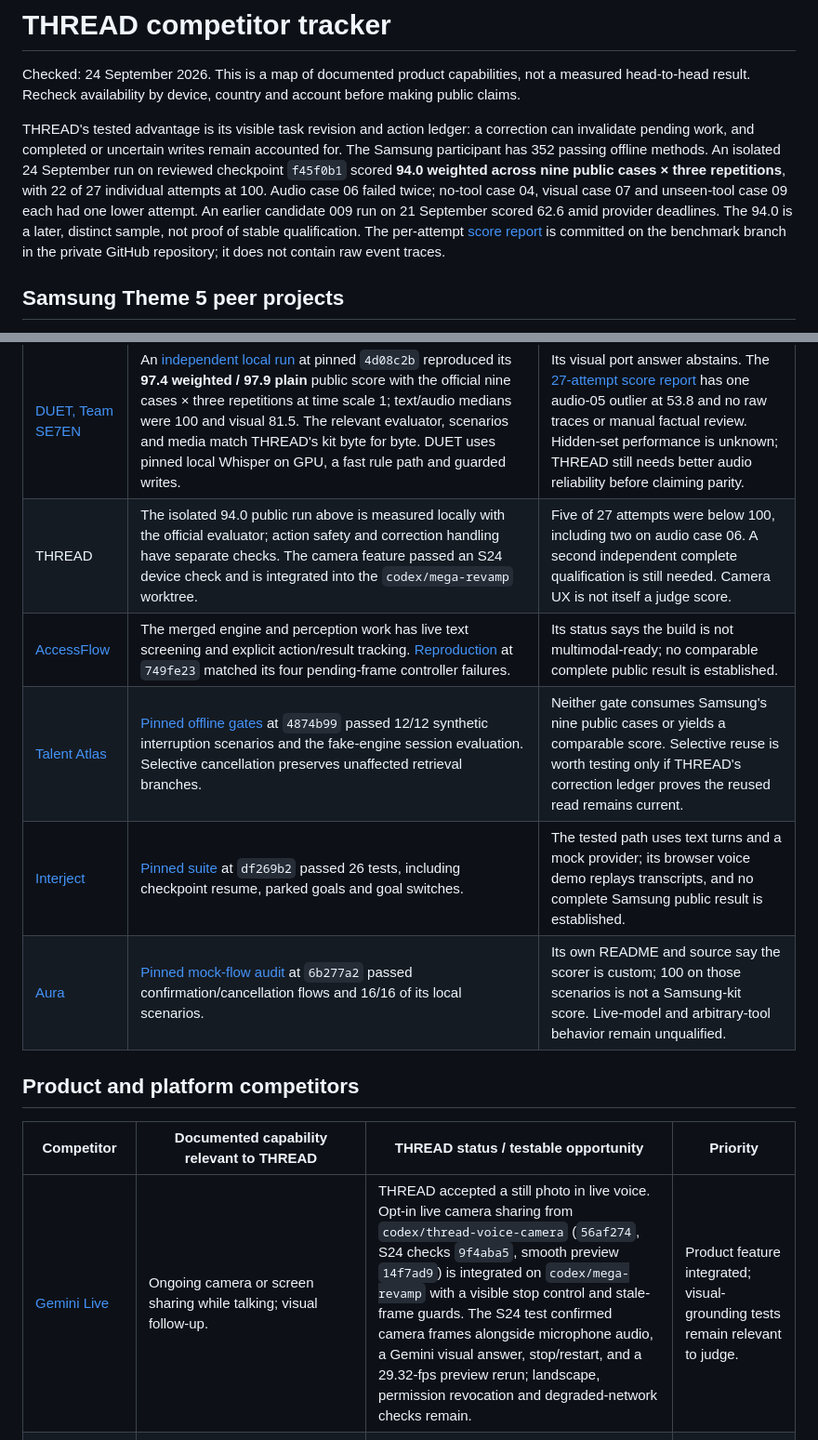
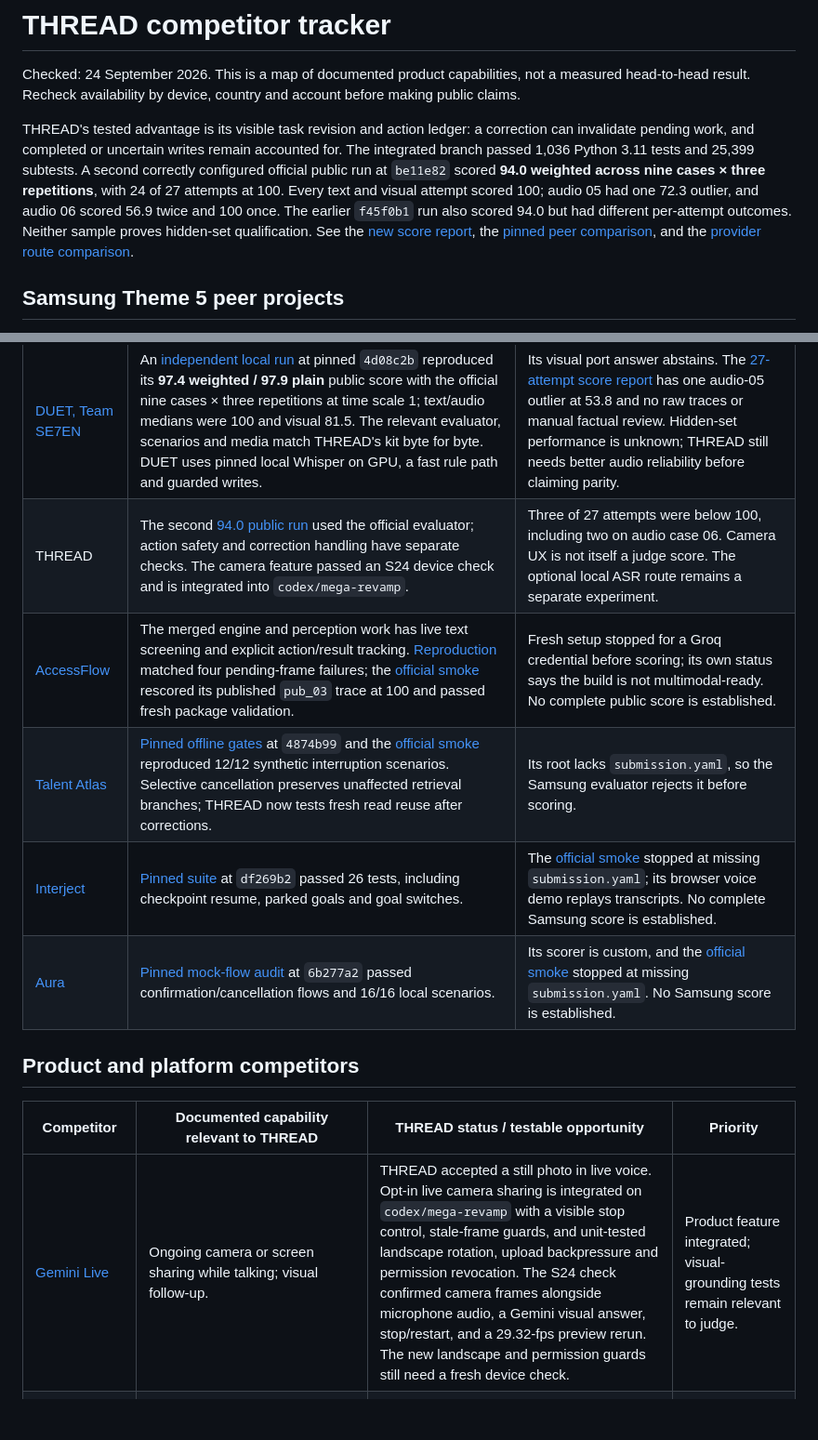
Before and after one commit to anshcantcode/thread-team-guide, a Markdown page: docs/COMPETITOR_TRACKER.md, 2 parts joined by grey strips. Shown at 93% size. GitHub-like rendering; blank space fills up the shorter version.

Commit message:
Update competitor tracker with reproduced claims

```diff
--- a/docs/COMPETITOR_TRACKER.md
+++ b/docs/COMPETITOR_TRACKER.md
@@ -2,7 +2,7 @@
 
 Checked: 24 September 2026. This is a map of documented product capabilities, not a measured head-to-head result. Recheck availability by device, country and account before making public claims.
 
-THREAD's tested advantage is its visible task revision and action ledger: a correction can invalidate pending work, and completed or uncertain writes remain accounted for. The Samsung participant has 352 passing offline methods. An isolated 24 September run on reviewed checkpoint `f45f0b1` scored **94.0 weighted across nine public cases × three repetitions**, with 22 of 27 individual attempts at 100. Audio case 06 failed twice; no-tool case 04, visual case 07 and unseen-tool case 09 each had one lower attempt. An earlier candidate 009 run on 21 September scored 62.6 amid provider deadlines. The 94.0 is a later, distinct sample, not proof of stable qualification. The per-attempt [score report](benchmarks/gemini-public-2026-09-24-3x.json) is committed on the benchmark branch in the private GitHub repository; it does not contain raw event traces.
+THREAD's tested advantage is its visible task revision and action ledger: a correction can invalidate pending work, and completed or uncertain writes remain accounted for. The integrated branch passed 1,036 Python 3.11 tests and 25,399 subtests. A second correctly configured official public run at `be11e82` scored **94.0 weighted across nine cases × three repetitions**, with 24 of 27 attempts at 100. Every text and visual attempt scored 100; audio 05 had one 72.3 outlier, and audio 06 scored 56.9 twice and 100 once. The earlier `f45f0b1` run also scored 94.0 but had different per-attempt outcomes. Neither sample proves hidden-set qualification. See the [new score report](benchmarks/mega-pre-local-asr-2026-09-24-3x.json), the [pinned peer comparison](peer-audits/CLAIM_REPRODUCTION.md), and the [provider route comparison](PROVIDER_ROUTE_COMPARISON.md).
 
 ## Samsung Theme 5 peer projects
 
@@ -11,17 +11,17 @@ This is a **provisional evidence order**, not a competition leaderboard. Compare
 | Peer | Evidence checked 24 September | Current limitation / THREAD action |
 |---|---|---|
 | [DUET, Team SE7EN](https://github.com/tannnmayy/DUET-SAMSUNGPRISM-HACKATHON-TEAM-SE7EN/blob/4d08c2b0c9a0a29e39559fb7b2439029aff5725d/README.md) | An [independent local run](peer-audits/duet-official-reproduction.md) at pinned `4d08c2b` reproduced its **97.4 weighted / 97.9 plain** public score with the official nine cases × three repetitions at time scale 1; text/audio medians were 100 and visual 81.5. The relevant evaluator, scenarios and media match THREAD's kit byte for byte. DUET uses pinned local Whisper on GPU, a fast rule path and guarded writes. | Its visual port answer abstains. The [27-attempt score report](benchmarks/duet-public-2026-09-24-3x.json) has one audio-05 outlier at 53.8 and no raw traces or manual factual review. Hidden-set performance is unknown; THREAD still needs better audio reliability before claiming parity. |
-| THREAD | The isolated 94.0 public run above is measured locally with the official evaluator; action safety and correction handling have separate checks. The camera feature passed an S24 device check and is integrated into the `codex/mega-revamp` worktree. | Five of 27 attempts were below 100, including two on audio case 06. A second independent complete qualification is still needed. Camera UX is not itself a judge score. |
-| [AccessFlow](https://github.com/MridulNegi2005/AccessFlow/blob/749fe23aac10e5d79b74f75fdb257500702fee65/docs/STATUS.md) | The merged engine and perception work has live text screening and explicit action/result tracking. [Reproduction](peer-audits/accessflow-pending-frames.md) at `749fe23` matched its four pending-frame controller failures. | Its status says the build is not multimodal-ready; no comparable complete public result is established. |
-| [Talent Atlas](https://github.com/pylrn/talent-atlas-realtime-agent) | [Pinned offline gates](peer-audits/talent-atlas-gates.md) at `4874b99` passed 12/12 synthetic interruption scenarios and the fake-engine session evaluation. Selective cancellation preserves unaffected retrieval branches. | Neither gate consumes Samsung's nine public cases or yields a comparable score. Selective reuse is worth testing only if THREAD's correction ledger proves the reused read remains current. |
-| [Interject](https://github.com/joannamariyajames/interject) | [Pinned suite](peer-audits/interject-resumption.md) at `df269b2` passed 26 tests, including checkpoint resume, parked goals and goal switches. | The tested path uses text turns and a mock provider; its browser voice demo replays transcripts, and no complete Samsung public result is established. |
-| [Aura](https://github.com/xan-antx/aura-samsung) | [Pinned mock-flow audit](peer-audits/aura-confirmation.md) at `6b277a2` passed confirmation/cancellation flows and 16/16 of its local scenarios. | Its own README and source say the scorer is custom; 100 on those scenarios is not a Samsung-kit score. Live-model and arbitrary-tool behavior remain unqualified. |
+| THREAD | The second [94.0 public run](benchmarks/mega-pre-local-asr-2026-09-24-3x.json) used the official evaluator; action safety and correction handling have separate checks. The camera feature passed an S24 device check and is integrated into `codex/mega-revamp`. | Three of 27 attempts were below 100, including two on audio case 06. Camera UX is not itself a judge score. The optional local ASR route remains a separate experiment. |
+| [AccessFlow](https://github.com/MridulNegi2005/AccessFlow/blob/749fe23aac10e5d79b74f75fdb257500702fee65/docs/STATUS.md) | The merged engine and perception work has live text screening and explicit action/result tracking. [Reproduction](peer-audits/accessflow-pending-frames.md) matched four pending-frame failures; the [official smoke](peer-audits/accessflow-official-kit-smoke.md) rescored its published `pub_03` trace at 100 and passed fresh package validation. | Fresh setup stopped for a Groq credential before scoring; its own status says the build is not multimodal-ready. No complete public score is established. |
+| [Talent Atlas](https://github.com/pylrn/talent-atlas-realtime-agent) | [Pinned offline gates](peer-audits/talent-atlas-gates.md) at `4874b99` and the [official smoke](peer-audits/talent-atlas-official-kit-smoke.md) reproduced 12/12 synthetic interruption scenarios. Selective cancellation preserves unaffected retrieval branches; THREAD now tests fresh read reuse after corrections. | Its root lacks `submission.yaml`, so the Samsung evaluator rejects it before scoring. |
+| [Interject](https://github.com/joannamariyajames/interject) | [Pinned suite](peer-audits/interject-resumption.md) at `df269b2` passed 26 tests, including checkpoint resume, parked goals and goal switches. | The [official smoke](peer-audits/interject-official-kit-smoke.md) stopped at missing `submission.yaml`; its browser voice demo replays transcripts. No complete Samsung score is established. |
+| [Aura](https://github.com/xan-antx/aura-samsung) | [Pinned mock-flow audit](peer-audits/aura-confirmation.md) at `6b277a2` passed confirmation/cancellation flows and 16/16 local scenarios. | Its scorer is custom, and the [official smoke](peer-audits/aura-official-kit-smoke.md) stopped at missing `submission.yaml`. No Samsung score is established. |
 
 ## Product and platform competitors
 
 | Competitor | Documented capability relevant to THREAD | THREAD status / testable opportunity | Priority |
 |---|---|---|---|
-| [Gemini Live](https://blog.google/products-and-platforms/products/gemini/gemini-live-camera-how-to/) | Ongoing camera or screen sharing while talking; visual follow-up. | THREAD accepted a still photo in live voice. Opt-in live camera sharing from `codex/thread-voice-camera` (`56af274`, S24 checks `9f4aba5`, smooth preview `14f7ad9`) is integrated on `codex/mega-revamp` with a visible stop control and stale-frame guards. The S24 test confirmed camera frames alongside microphone audio, a Gemini visual answer, stop/restart, and a 29.32-fps preview rerun; landscape, permission revocation and degraded-network checks remain. | Product feature integrated; visual-grounding tests remain relevant to judge. |
+| [Gemini Live](https://blog.google/products-and-platforms/products/gemini/gemini-live-camera-how-to/) | Ongoing camera or screen sharing while talking; visual follow-up. | THREAD accepted a still photo in live voice. Opt-in live camera sharing is integrated on `codex/mega-revamp` with a visible stop control, stale-frame guards, and unit-tested landscape rotation, upload backpressure and permission revocation. The S24 check confirmed camera frames alongside microphone audio, a Gemini visual answer, stop/restart, and a 29.32-fps preview rerun. The new landscape and permission guards still need a fresh device check. | Product feature integrated; visual-grounding tests remain relevant to judge. |
 | [Qwen-Live-Harness](https://github.com/QwenLM/Qwen-Live-Harness/blob/main/README.md) / [Qwen3.8 Omni Realtime](https://www.alibabacloud.com/help/en/model-studio/realtime) | Newly released open-source voice/video harness keeps conversation active while delegating work to background agents and can use camera or screen context. | THREAD's reviewed controller already tracks interrupted and revised actions; integrated opt-in camera capture can supply changing frames. Test whether foreground speech remains responsive during a long tool action, with the correction and result ledger visible. | High for a future voice UX test, after current Samsung provider reliability work. |
 | [GPT-Live 1](https://developers.openai.com/api/docs/models/gpt-live-1) / [ChatGPT Voice desktop](https://learn.chatgpt.com/docs/changelog) | Full-duplex speech with interruption and delegation to a separate task backend; ChatGPT desktop can add a screen-context appshot on macOS. The GPT-Live model itself does not accept video. | THREAD has streaming speech, barge-in and VAD. Measure interruption-to-ack latency and false turns under noise; keep task corrections separate from speech interruptions. | High for voice regression. |
 | [Meta AI voice](https://about.fb.com/news/2026/04/introducing-muse-spark-meta-superintelligence-labs/) / [Meta AI glasses](https://about.fb.com/news/2026/09/introducing-ray-ban-meta-audio-glasses-new-styles-plus-muse/) | Voice interruption, language switching and live camera questions; the 23 September glasses announcement emphasizes noise reduction and hands-free assistance. | Test interruption, code-switching and noisy speech on THREAD hardware. For camera sharing, make capture visible and easy to stop. | High for speech corpus and camera privacy UX. |
```
